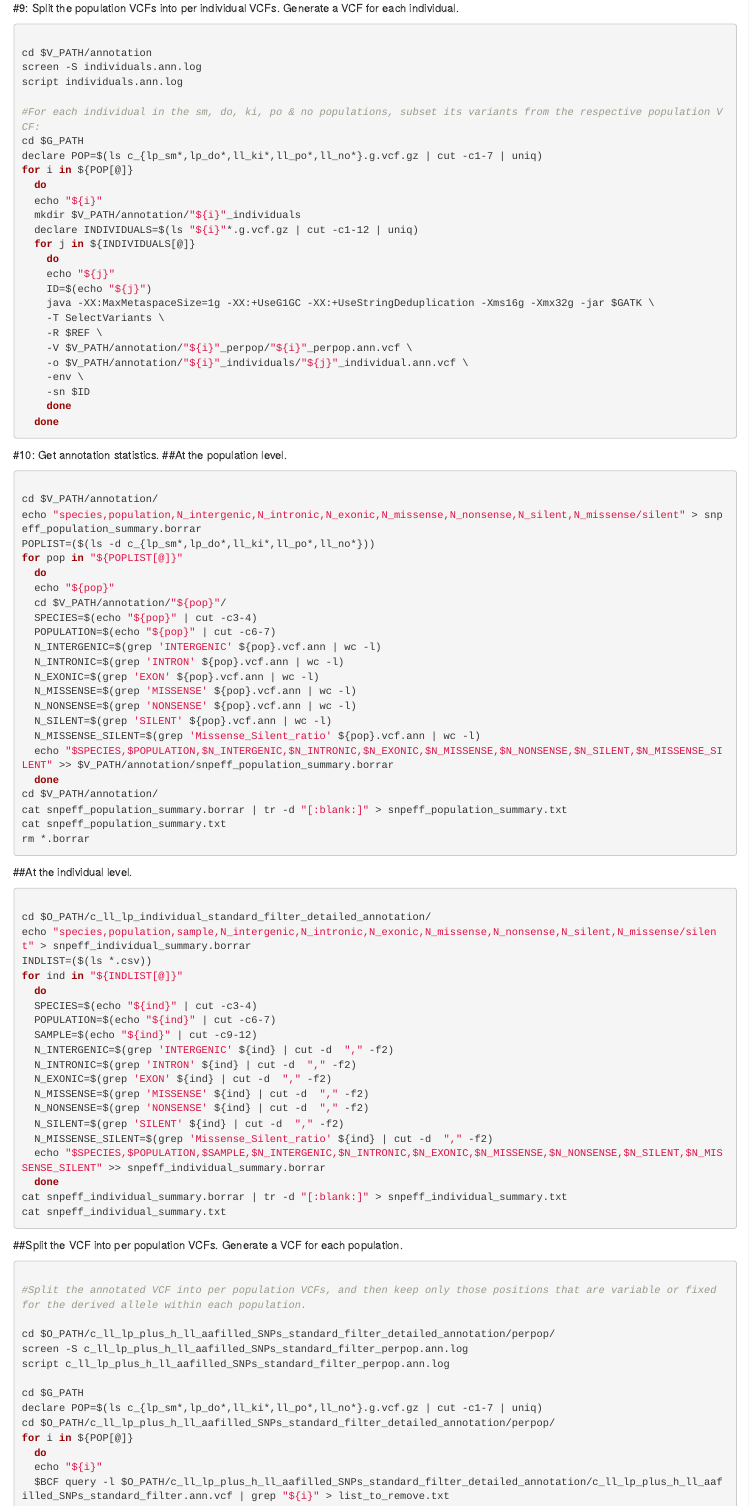
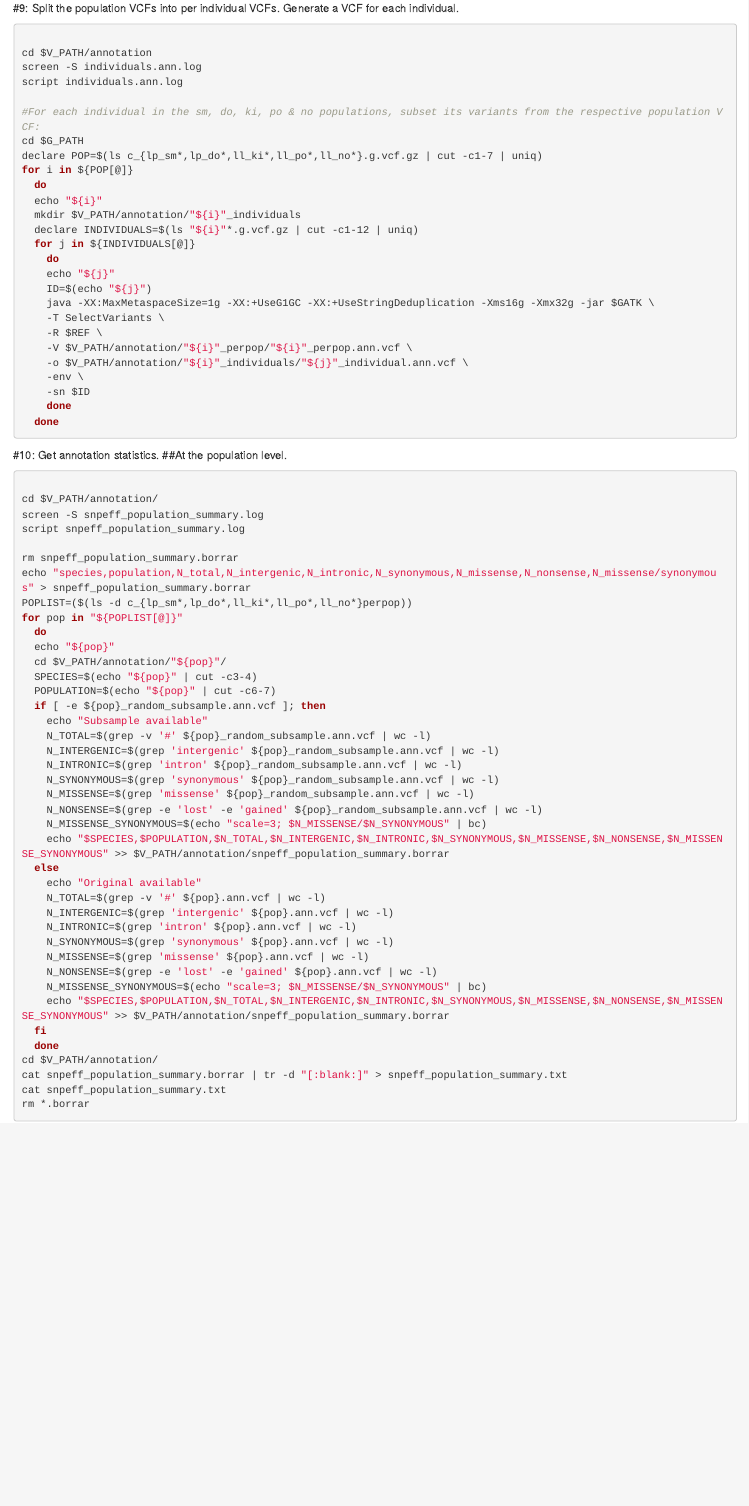
Before and after one commit to Arynio/genome-annotation, an R Markdown document (genetic_load_annotation_contemporary.Rmd): the page in a window 1100 px wide, from 4170 px down. Rendered offline with R 4.5, knitr and Pandoc, with nearby package versions; some code elsewhere in the file could not run offline.

Commit message:
Adapted code to count variants per population and per individual.

````diff
--- a/genetic_load_annotation_contemporary.Rmd
+++ b/genetic_load_annotation_contemporary.Rmd
@@ -942,22 +942,39 @@ for i in ${POP[@]}
 ```{r Get annotation statistics, eval=FALSE, engine='bash'}
 
 cd $V_PATH/annotation/
-echo "species,population,N_intergenic,N_intronic,N_exonic,N_missense,N_nonsense,N_silent,N_missense/silent" > snpeff_population_summary.borrar
-POPLIST=($(ls -d c_{lp_sm*,lp_do*,ll_ki*,ll_po*,ll_no*}))
+screen -S snpeff_population_summary.log
+script snpeff_population_summary.log
+
+rm snpeff_population_summary.borrar
+echo "species,population,N_total,N_intergenic,N_intronic,N_synonymous,N_missense,N_nonsense,N_missense/synonymous" > snpeff_population_summary.borrar
+POPLIST=($(ls -d c_{lp_sm*,lp_do*,ll_ki*,ll_po*,ll_no*}perpop))
 for pop in "${POPLIST[@]}"
   do
   echo "${pop}"
   cd $V_PATH/annotation/"${pop}"/
   SPECIES=$(echo "${pop}" | cut -c3-4)
   POPULATION=$(echo "${pop}" | cut -c6-7)
-  N_INTERGENIC=$(grep 'INTERGENIC' ${pop}.vcf.ann | wc -l)
-  N_INTRONIC=$(grep 'INTRON' ${pop}.vcf.ann | wc -l)
-  N_EXONIC=$(grep 'EXON' ${pop}.vcf.ann | wc -l)
-  N_MISSENSE=$(grep 'MISSENSE' ${pop}.vcf.ann | wc -l)
-  N_NONSENSE=$(grep 'NONSENSE' ${pop}.vcf.ann | wc -l)
-  N_SILENT=$(grep 'SILENT' ${pop}.vcf.ann | wc -l)
-  N_MISSENSE_SILENT=$(grep 'Missense_Silent_ratio' ${pop}.vcf.ann | wc -l)
-  echo "$SPECIES,$POPULATION,$N_INTERGENIC,$N_INTRONIC,$N_EXONIC,$N_MISSENSE,$N_NONSENSE,$N_SILENT,$N_MISSENSE_SILENT" >> $V_PATH/annotation/snpeff_population_summary.borrar
+  if [ -e ${pop}_random_subsample.ann.vcf ]; then
+    echo "Subsample available"
+    N_TOTAL=$(grep -v '#' ${pop}_random_subsample.ann.vcf | wc -l)
+    N_INTERGENIC=$(grep 'intergenic' ${pop}_random_subsample.ann.vcf | wc -l)
+    N_INTRONIC=$(grep 'intron' ${pop}_random_subsample.ann.vcf | wc -l)
+    N_SYNONYMOUS=$(grep 'synonymous' ${pop}_random_subsample.ann.vcf | wc -l)
+    N_MISSENSE=$(grep 'missense' ${pop}_random_subsample.ann.vcf | wc -l)
+    N_NONSENSE=$(grep -e 'lost' -e 'gained' ${pop}_random_subsample.ann.vcf | wc -l)
+    N_MISSENSE_SYNONYMOUS=$(echo "scale=3; $N_MISSENSE/$N_SYNONYMOUS" | bc)
+    echo "$SPECIES,$POPULATION,$N_TOTAL,$N_INTERGENIC,$N_INTRONIC,$N_SYNONYMOUS,$N_MISSENSE,$N_NONSENSE,$N_MISSENSE_SYNONYMOUS" >> $V_PATH/annotation/snpeff_population_summary.borrar
+  else
+    echo "Original available"
+    N_TOTAL=$(grep -v '#' ${pop}.ann.vcf | wc -l)
+    N_INTERGENIC=$(grep 'intergenic' ${pop}.ann.vcf | wc -l)
+    N_INTRONIC=$(grep 'intron' ${pop}.ann.vcf | wc -l)
+    N_SYNONYMOUS=$(grep 'synonymous' ${pop}.ann.vcf | wc -l)
+    N_MISSENSE=$(grep 'missense' ${pop}.ann.vcf | wc -l)
+    N_NONSENSE=$(grep -e 'lost' -e 'gained' ${pop}.ann.vcf | wc -l)
+    N_MISSENSE_SYNONYMOUS=$(echo "scale=3; $N_MISSENSE/$N_SYNONYMOUS" | bc)
+    echo "$SPECIES,$POPULATION,$N_TOTAL,$N_INTERGENIC,$N_INTRONIC,$N_SYNONYMOUS,$N_MISSENSE,$N_NONSENSE,$N_MISSENSE_SYNONYMOUS" >> $V_PATH/annotation/snpeff_population_summary.borrar
+  fi
   done
 cd $V_PATH/annotation/
 cat snpeff_population_summary.borrar | tr -d "[:blank:]" > snpeff_population_summary.txt
@@ -970,7 +987,3 @@ rm *.borrar
 
 ```{r Get annotation statistics, eval=FALSE, engine='bash'}
 
-cd $O_PATH/c_ll_lp_individual_standard_filter_detailed_annotation/
-echo "species,population,sample,N_intergenic,N_intronic,N_exonic,N_missense,N_nonsense,N_silent,N_missense/silent" > snpeff_individual_summary.borrar
-INDLIST=($(ls *.csv))
-for ind in "${INDLIST[@]}"
@@ -978,11 +1002,3 @@ for ind in "${INDLIST[@]}"
   SPECIES=$(echo "${ind}" | cut -c3-4)
   POPULATION=$(echo "${ind}" | cut -c6-7)
   SAMPLE=$(echo "${ind}" | cut -c9-12)
-  N_INTERGENIC=$(grep 'INTERGENIC' ${ind} | cut -d  "," -f2)
-  N_INTRONIC=$(grep 'INTRON' ${ind} | cut -d  "," -f2)
-  N_EXONIC=$(grep 'EXON' ${ind} | cut -d  "," -f2)
-  N_MISSENSE=$(grep 'MISSENSE' ${ind} | cut -d  "," -f2)
-  N_NONSENSE=$(grep 'NONSENSE' ${ind} | cut -d  "," -f2)
-  N_SILENT=$(grep 'SILENT' ${ind} | cut -d  "," -f2)
-  N_MISSENSE_SILENT=$(grep 'Missense_Silent_ratio' ${ind} | cut -d  "," -f2)
-  echo "$SPECIES,$POPULATION,$SAMPLE,$N_INTERGENIC,$N_INTRONIC,$N_EXONIC,$N_MISSENSE,$N_NONSENSE,$N_SILENT,$N_MISSENSE_SILENT" >> snpeff_individual_summary.borrar
````
Also changed, not shown: genetic_load_annotation_contemporary.Rmd (38 more changed lines).
